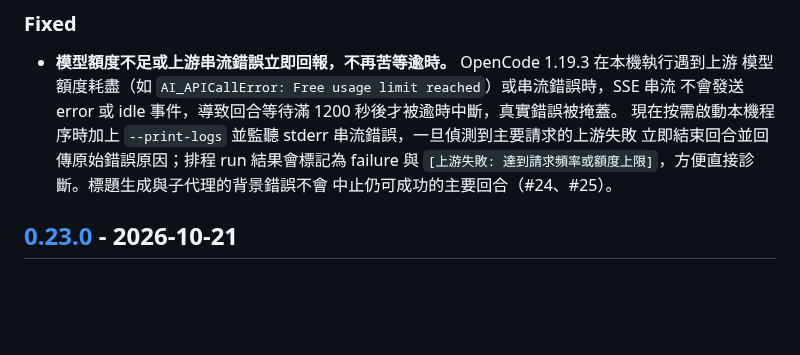
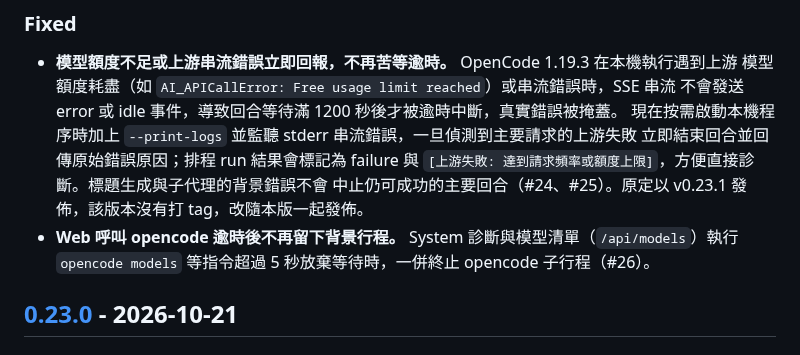
Before and after one commit to raybird/Wukong, a Markdown page: CHANGELOG.md, the part around one of its changes. GitHub-like rendering; blank space fills up the shorter version.

Commit message:
docs(changelog): 整理 v0.24.0 發佈紀錄
未打 tag 的 v0.23.1 修正併入本版。

Refs: #24, #26

```diff
--- a/CHANGELOG.md
+++ b/CHANGELOG.md
@@ -31,7 +31,9 @@
   現在按需啟動本機程序時加上 `--print-logs` 並監聽 stderr 串流錯誤，一旦偵測到主要請求的上游失敗
   立即結束回合並回傳原始錯誤原因；排程 run 結果會標記為 failure 與
   `[上游失敗: 達到請求頻率或額度上限]`，方便直接診斷。標題生成與子代理的背景錯誤不會
-  中止仍可成功的主要回合（#24、#25）。
+  中止仍可成功的主要回合（#24、#25）。原定以 v0.23.1 發佈，該版本沒有打 tag，改隨本版一起發佈。
+- **Web 呼叫 opencode 逾時後不再留下背景行程。** System 診斷與模型清單（`/api/models`）執行
+  `opencode models` 等指令超過 5 秒放棄等待時，一併終止 opencode 子行程（#26）。
 
 
 ## [0.23.0] - 2026-10-21
```
Also changed, not shown: other parts of CHANGELOG.md (+2 -2 lines).
